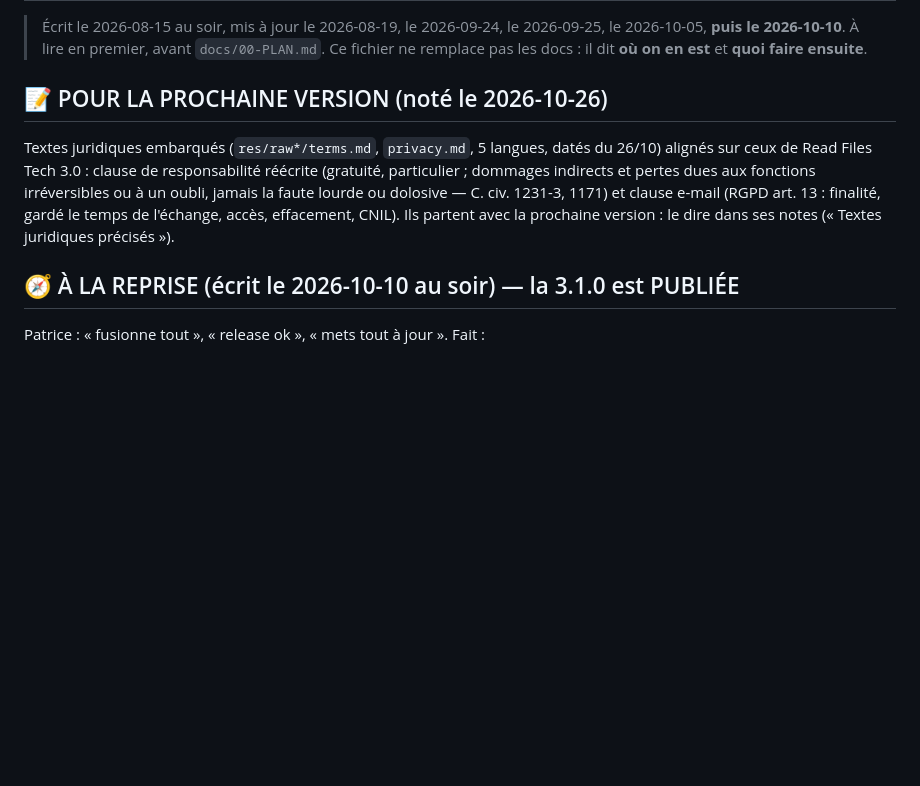
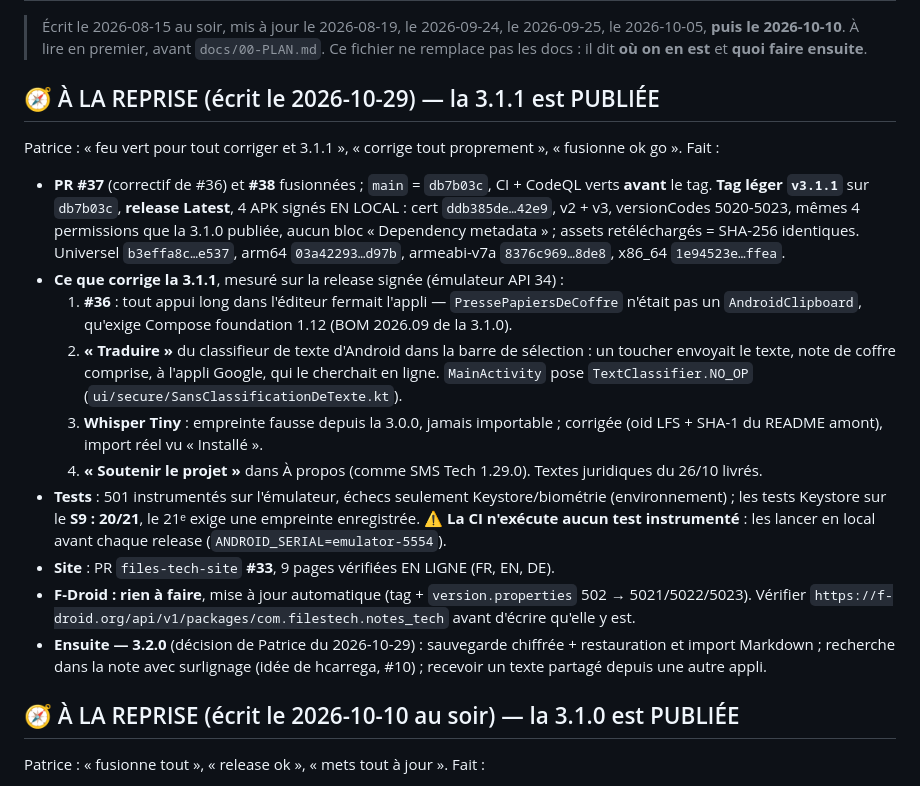
Before and after one commit to gitubpatrice/notes_tech, a Markdown page: REPRISE.md, the part around the change. GitHub-like rendering; blank space fills up the shorter version.

Commit message:
REPRISE: 3.1.1 released
What 3.1.1 fixes, how it was checked, and what comes next (3.2.0).

Co-Authored-By: Claude Opus 5.5 <noreply@anthropic.com>

```diff
--- a/REPRISE.md
+++ b/REPRISE.md
@@ -3,13 +3,33 @@
 > Écrit le 2026-08-15 au soir, mis à jour le 2026-08-19, le 2026-09-24, le 2026-09-25, le 2026-10-05, **puis le 2026-10-10**. À lire en premier, avant `docs/00-PLAN.md`.
 > Ce fichier ne remplace pas les docs : il dit **où on en est** et **quoi faire ensuite**.
 
-## 📝 POUR LA PROCHAINE VERSION (noté le 2026-10-26)
-
-Textes juridiques embarqués (`res/raw*/terms.md`, `privacy.md`, 5 langues, datés du 26/10) alignés sur ceux de
-Read Files Tech 3.0 : clause de responsabilité réécrite (gratuité, particulier ; dommages indirects et pertes
-dues aux fonctions irréversibles ou à un oubli, jamais la faute lourde ou dolosive — C. civ. 1231-3, 1171) et
-clause e-mail (RGPD art. 13 : finalité, gardé le temps de l'échange, accès, effacement, CNIL). Ils partent avec
-la prochaine version : le dire dans ses notes (« Textes juridiques précisés »).
+## 🧭 À LA REPRISE (écrit le 2026-10-29) — la 3.1.1 est PUBLIÉE
+
+Patrice : « feu vert pour tout corriger et 3.1.1 », « corrige tout proprement », « fusionne ok go ». Fait :
+
+- **PR #37** (correctif de #36) et **#38** fusionnées ; `main` = `db7b03c`, CI + CodeQL verts **avant** le tag.
+  **Tag léger `v3.1.1`** sur `db7b03c`, **release Latest**, 4 APK signés EN LOCAL : cert `ddb385de…42e9`,
+  v2 + v3, versionCodes 5020-5023, mêmes 4 permissions que la 3.1.0 publiée, aucun bloc « Dependency
+  metadata » ; assets retéléchargés = SHA-256 identiques. Universel `b3effa8c…e537`, arm64 `03a42293…d97b`,
+  armeabi-v7a `8376c969…8de8`, x86_64 `1e94523e…ffea`.
+- **Ce que corrige la 3.1.1**, mesuré sur la release signée (émulateur API 34) :
+  1. **#36** : tout appui long dans l'éditeur fermait l'appli — `PressePapiersDeCoffre` n'était pas un
+     `AndroidClipboard`, qu'exige Compose foundation 1.12 (BOM 2026.09 de la 3.1.0).
+  2. **« Traduire »** du classifieur de texte d'Android dans la barre de sélection : un toucher envoyait le
+     texte, note de coffre comprise, à l'appli Google, qui le cherchait en ligne. `MainActivity` pose
+     `TextClassifier.NO_OP` (`ui/secure/SansClassificationDeTexte.kt`).
+  3. **Whisper Tiny** : empreinte fausse depuis la 3.0.0, jamais importable ; corrigée (oid LFS + SHA-1 du
+     README amont), import réel vu « Installé ».
+  4. **« Soutenir le projet »** dans À propos (comme SMS Tech 1.29.0). Textes juridiques du 26/10 livrés.
+- **Tests** : 501 instrumentés sur l'émulateur, échecs seulement Keystore/biométrie (environnement) ; les
+  tests Keystore sur le **S9 : 20/21**, le 21ᵉ exige une empreinte enregistrée. ⚠️ **La CI n'exécute aucun
+  test instrumenté** : les lancer en local avant chaque release (`ANDROID_SERIAL=emulator-5554`).
+- **Site** : PR `files-tech-site` **#33**, 9 pages vérifiées EN LIGNE (FR, EN, DE).
+- **F-Droid : rien à faire**, mise à jour automatique (tag + `version.properties` 502 → 5021/5022/5023).
+  Vérifier `https://f-droid.org/api/v1/packages/com.filestech.notes_tech` avant d'écrire qu'elle y est.
+- **Ensuite — 3.2.0** (décision de Patrice du 2026-10-29) : sauvegarde chiffrée + restauration et import
+  Markdown ; recherche dans la note avec surlignage (idée de hcarrega, #10) ; recevoir un texte partagé
+  depuis une autre appli.
 
 ## 🧭 À LA REPRISE (écrit le 2026-10-10 au soir) — la 3.1.0 est PUBLIÉE
 
```
